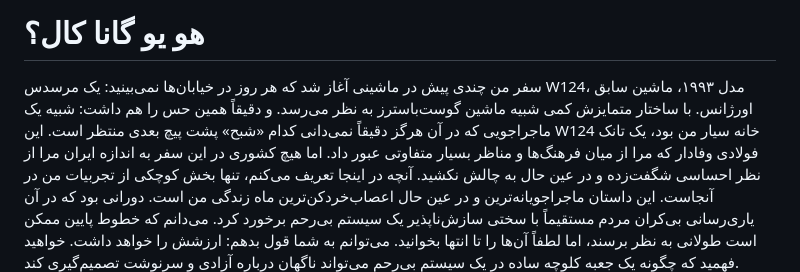
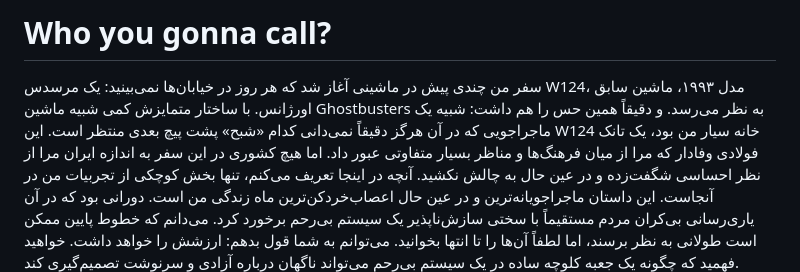
Before and after one commit to kopylow/cookiesInIran, a Markdown page: locales/fa/manuscript.md, the part around the change. Drawn GitHub-style.

Commit message:
fix: perfect translation alignment, grammar, and typography in Russian and Farsi manuscripts

```diff
--- a/locales/fa/manuscript.md
+++ b/locales/fa/manuscript.md
@@ -1,5 +1,5 @@
-# هو یو گانا کال؟
-سفر من چندی پیش در ماشینی آغاز شد که هر روز در خیابان‌ها نمی‌بینید: یک مرسدس W124، مدل ۱۹۹۳، ماشین سابق اورژانس. با ساختار متمایزش کمی شبیه ماشین گوست‌باسترز به نظر می‌رسد. و دقیقاً همین حس را هم داشت: شبیه یک ماجراجویی که در آن هرگز دقیقاً نمی‌دانی کدام «شبح» پشت پیچ بعدی منتظر است. این W124 خانه سیار من بود، یک تانک فولادی وفادار که مرا از میان فرهنگ‌ها و مناظر بسیار متفاوتی عبور داد.
+# Who you gonna call?
+سفر من چندی پیش در ماشینی آغاز شد که هر روز در خیابان‌ها نمی‌بینید: یک مرسدس W124، مدل ۱۹۹۳، ماشین سابق اورژانس. با ساختار متمایزش کمی شبیه ماشین Ghostbusters به نظر می‌رسد. و دقیقاً همین حس را هم داشت: شبیه یک ماجراجویی که در آن هرگز دقیقاً نمی‌دانی کدام «شبح» پشت پیچ بعدی منتظر است. این W124 خانه سیار من بود، یک تانک فولادی وفادار که مرا از میان فرهنگ‌ها و مناظر بسیار متفاوتی عبور داد.
 اما هیچ کشوری در این سفر به اندازه ایران مرا از نظر احساسی شگفت‌زده و در عین حال به چالش نکشید.
 آنچه در اینجا تعریف می‌کنم، تنها بخش کوچکی از تجربیات من در آنجاست. این داستان ماجراجویانه‌ترین و در عین حال اعصاب‌خردکن‌ترین ماه زندگی من است. دورانی بود که در آن یاری‌رسانی بی‌کران مردم مستقیماً با سختی سازش‌ناپذیر یک سیستم بی‌رحم برخورد کرد.
 می‌دانم که خطوط پایین ممکن است طولانی به نظر برسند، اما لطفاً آن‌ها را تا انتها بخوانید. می‌توانم به شما قول بدهم: ارزشش را خواهد داشت. خواهید فهمید که چگونه یک جعبه کلوچه ساده در یک سیستم بی‌رحم می‌تواند ناگهان درباره آزادی و سرنوشت تصمیم‌گیری کند.
```
Also changed, not shown: locales/de/manuscript.md (+1 -1 lines), locales/ru/manuscript.md (+12 -12 lines).
